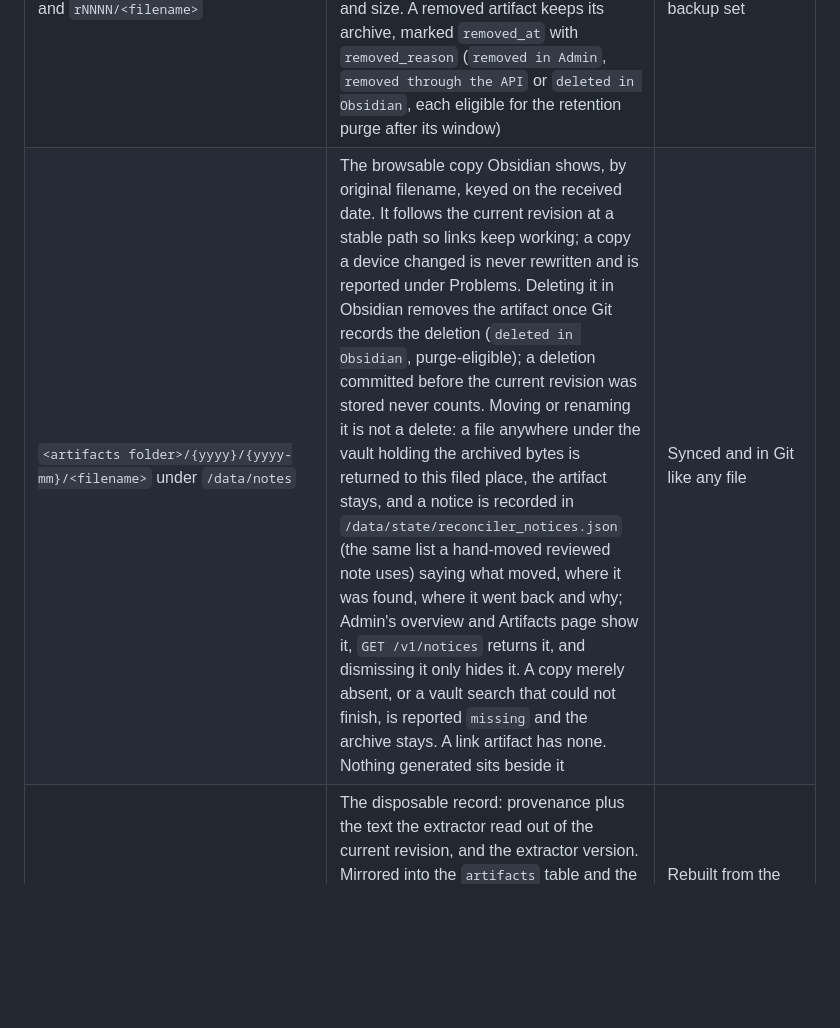
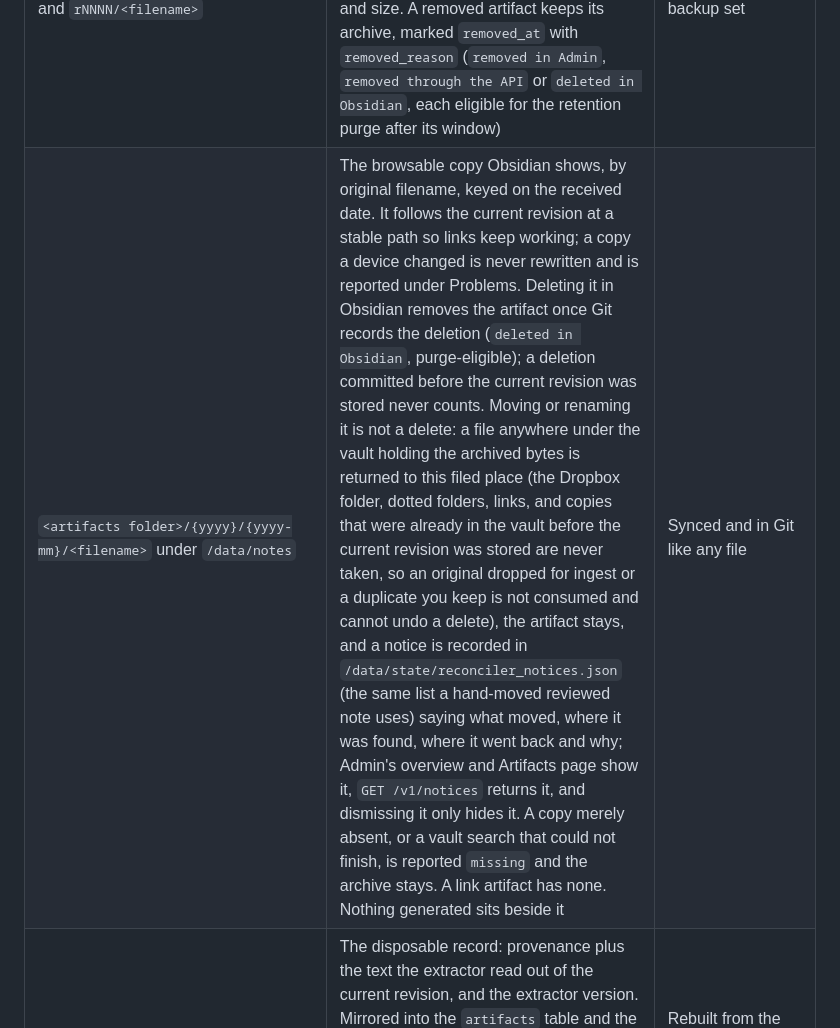
Before and after one commit to sentania-labs/coppermind, a Markdown page: docs/data-and-settings.md, the part around the change. GitHub-like rendering; blank space fills up the shorter version.

Commit message:
no-mistakes(document): Document move-back exclusions and marked Dropbox re-drops

```diff
--- a/docs/data-and-settings.md
+++ b/docs/data-and-settings.md
@@ -98,7 +98,7 @@ An artifact has three homes, each with one job:
 | Where | What | Durable? |
 |---|---|---|
 | `/data/artifacts/<id>/manifest.json` and `rNNNN/<filename>` | The immutable bytes of every revision, created exclusively and never rewritten, with the manifest naming kind, title, origin, received date, tags, URL, browsable path, source link when filing made it, and every revision's filename, media type, SHA-256 and size. A removed artifact keeps its archive, marked `removed_at` with `removed_reason` (`removed in Admin`, `removed through the API` or `deleted in Obsidian`, each eligible for the retention purge after its window) | The truth, in the backup set |
-| `<artifacts folder>/{yyyy}/{yyyy-mm}/<filename>` under `/data/notes` | The browsable copy Obsidian shows, by original filename, keyed on the received date. It follows the current revision at a stable path so links keep working; a copy a device changed is never rewritten and is reported under Problems. Deleting it in Obsidian removes the artifact once Git records the deletion (`deleted in Obsidian`, purge-eligible); a deletion committed before the current revision was stored never counts. Moving or renaming it is not a delete: a file anywhere under the vault holding the archived bytes is returned to this filed place, the artifact stays, and a notice is recorded in `/data/state/reconciler_notices.json` (the same list a hand-moved reviewed note uses) saying what moved, where it was found, where it went back and why; Admin's overview and Artifacts page show it, `GET /v1/notices` returns it, and dismissing it only hides it. A copy merely absent, or a vault search that could not finish, is reported `missing` and the archive stays. A link artifact has none. Nothing generated sits beside it | Synced and in Git like any file |
+| `<artifacts folder>/{yyyy}/{yyyy-mm}/<filename>` under `/data/notes` | The browsable copy Obsidian shows, by original filename, keyed on the received date. It follows the current revision at a stable path so links keep working; a copy a device changed is never rewritten and is reported under Problems. Deleting it in Obsidian removes the artifact once Git records the deletion (`deleted in Obsidian`, purge-eligible); a deletion committed before the current revision was stored never counts. Moving or renaming it is not a delete: a file anywhere under the vault holding the archived bytes is returned to this filed place (the Dropbox folder, dotted folders, links, and copies that were already in the vault before the current revision was stored are never taken, so an original dropped for ingest or a duplicate you keep is not consumed and cannot undo a delete), the artifact stays, and a notice is recorded in `/data/state/reconciler_notices.json` (the same list a hand-moved reviewed note uses) saying what moved, where it was found, where it went back and why; Admin's overview and Artifacts page show it, `GET /v1/notices` returns it, and dismissing it only hides it. A copy merely absent, or a vault search that could not finish, is reported `missing` and the archive stays. A link artifact has none. Nothing generated sits beside it | Synced and in Git like any file |
 | `/data/state/artifacts/<id>.json` | The disposable record: provenance plus the text the extractor read out of the current revision, and the extractor version. Mirrored into the `artifacts` table and the search index; regenerated by the reconciler when the extractor changes; removed when the artifact is removed or its browsable copy is deleted on a device. Never a page in the notes filesystem | Rebuilt from the archive by `rebuild_metadata` |
 
 Legacy `_Attachments/YYYY-MM/<source>-rNNNN-<name>` files are moved into the
```
Also changed, not shown: docs/api.md (+3 -1 lines).
